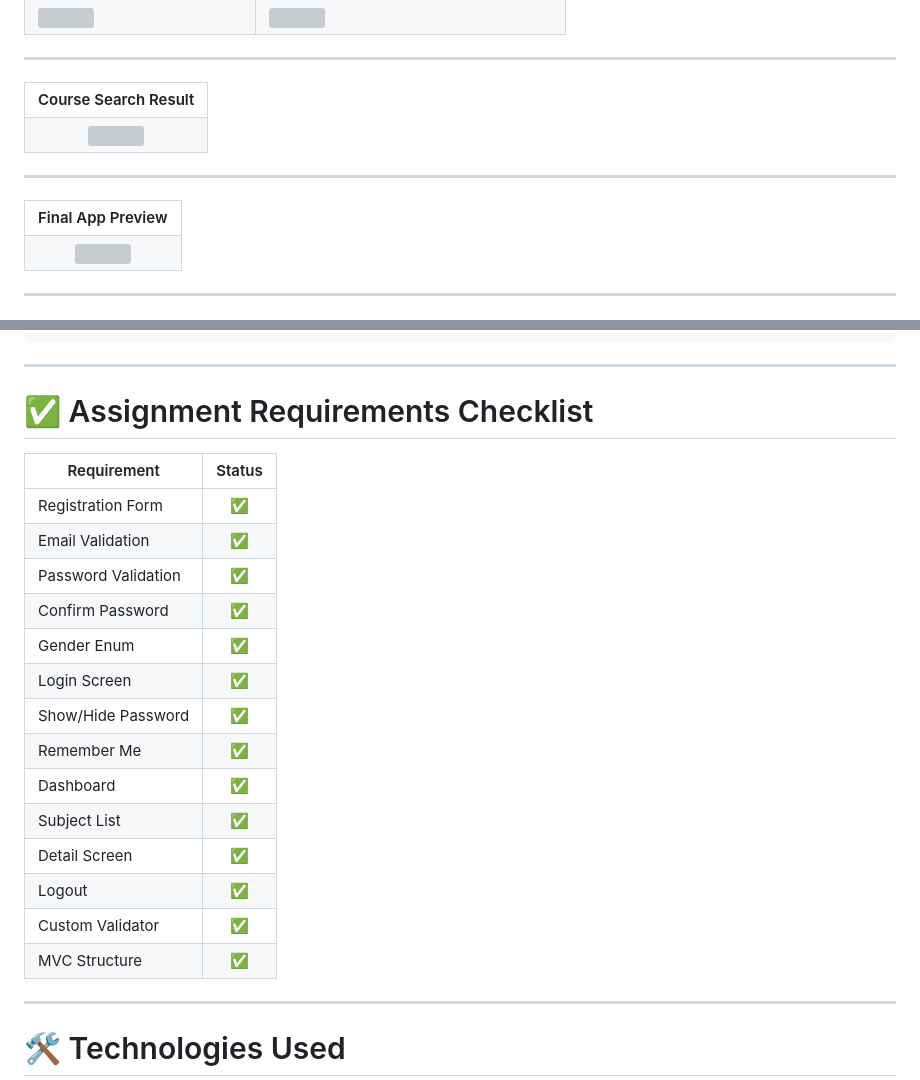
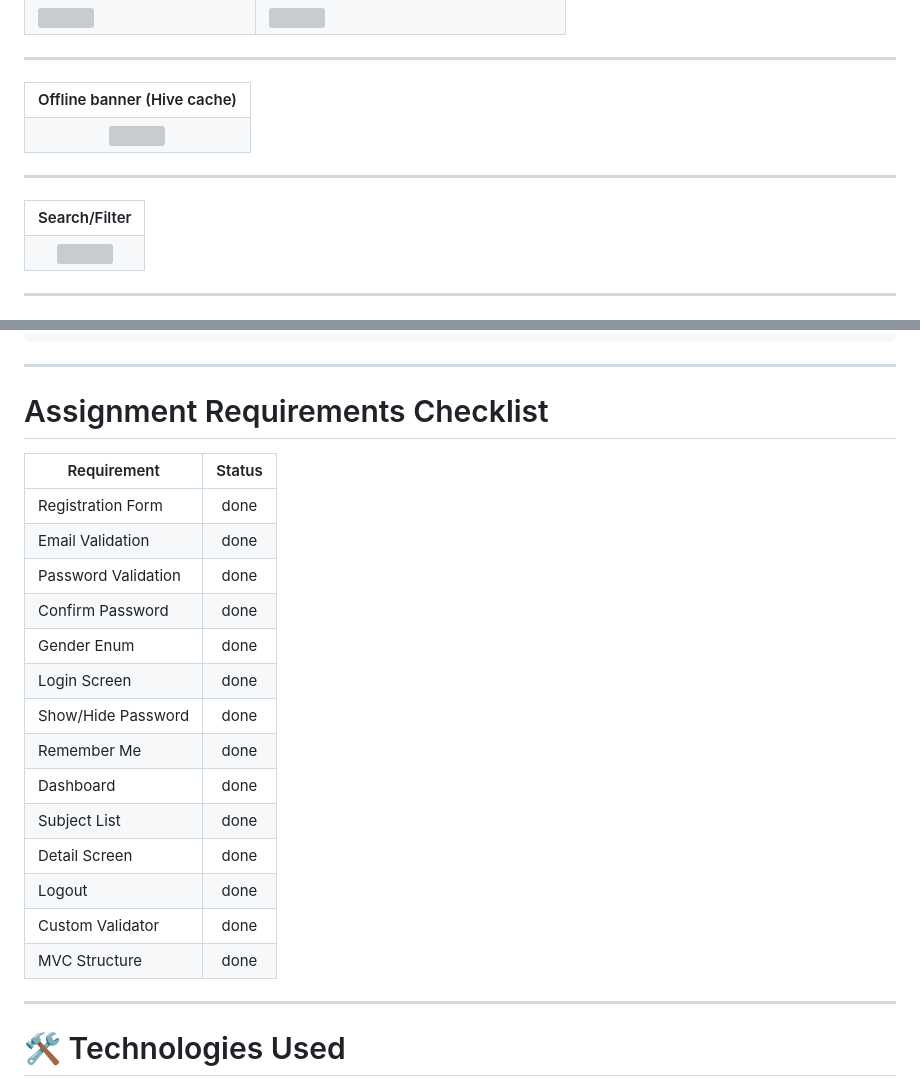
Before and after one commit to ZaraTanvir-26/Flutter-Multi-Screen-Application-Development, a Markdown page: README.md, 2 parts joined by grey strips. Drawn GitHub-style; grey boxes are pictures that could not be loaded.

```diff
--- a/README.md
+++ b/README.md
@@ -85,7 +85,7 @@
 
 <table>
 <tr>
-<th>Course Search Result</th>
+<th>Offline banner (Hive cache)</th>
 </tr>
 
 <tr>
@@ -99,7 +99,7 @@
 
 <table>
 <tr>
-<th>Final App Preview</th>
+<th>Search/Filter</th>
 </tr>
 
 <tr>
@@ -170,24 +170,24 @@ Registration Screen
 
 ---
 
-# ✅ Assignment Requirements Checklist
+# Assignment Requirements Checklist
 
 | Requirement | Status |
 |-------------|:------:|
-| Registration Form | ✅ |
-| Email Validation | ✅ |
-| Password Validation | ✅ |
-| Confirm Password | ✅ |
-| Gender Enum | ✅ |
-| Login Screen | ✅ |
-| Show/Hide Password | ✅ |
-| Remember Me | ✅ |
-| Dashboard | ✅ |
-| Subject List | ✅ |
-| Detail Screen | ✅ |
-| Logout | ✅ |
-| Custom Validator | ✅ |
-| MVC Structure | ✅ |
+| Registration Form | done |
+| Email Validation | done |
+| Password Validation | done |
+| Confirm Password | done |
+| Gender Enum | done |
+| Login Screen | done |
+| Show/Hide Password | done |
+| Remember Me | done|
+| Dashboard | done |
+| Subject List | done |
+| Detail Screen | done |
+| Logout | done |
+| Custom Validator | done |
+| MVC Structure | done |
 
 ---
 
```
